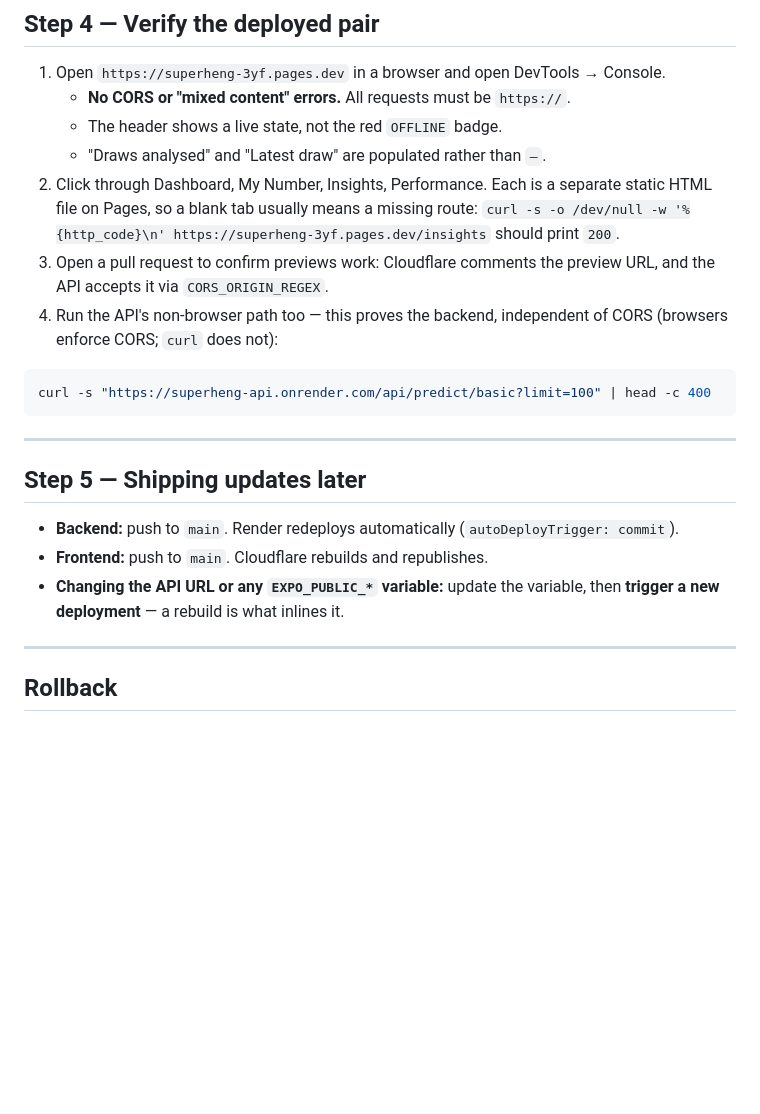
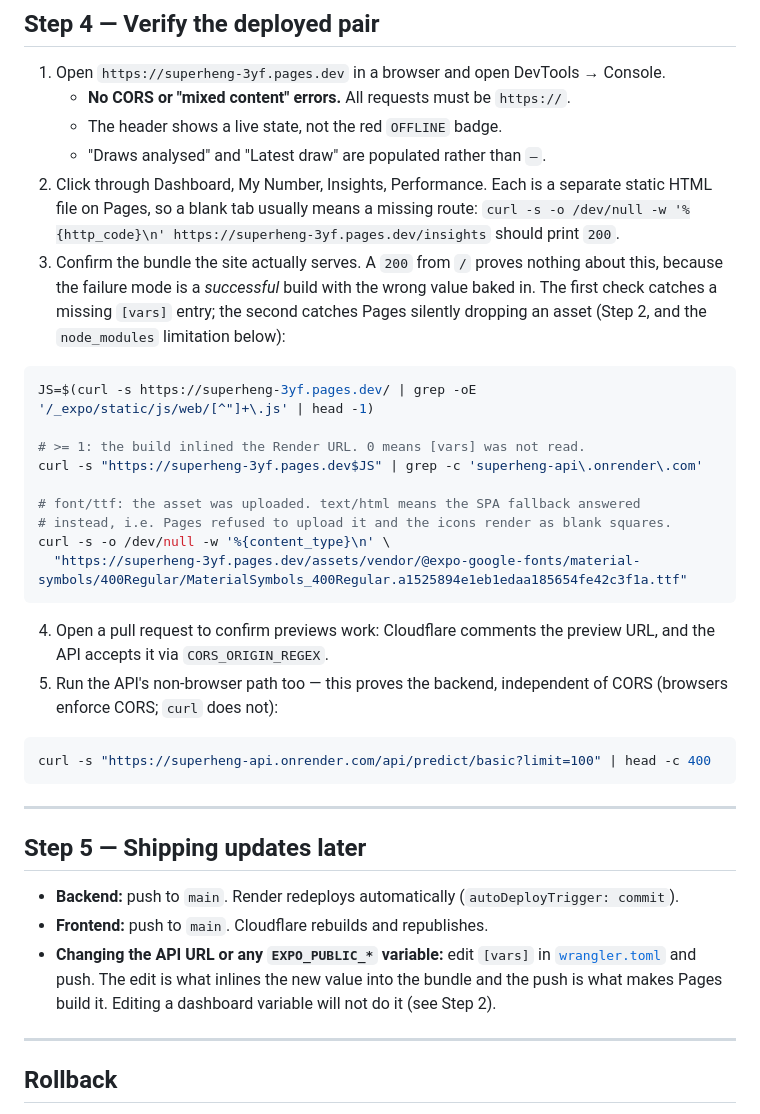
Before and after one commit to ponrats-ui/SuperHeng, a Markdown page: superheng-app/DEPLOY.md, the part around one of its changes. GitHub-like rendering; blank space fills up the shorter version.

````diff
--- a/superheng-app/DEPLOY.md
+++ b/superheng-app/DEPLOY.md
@@ -274,9 +297,27 @@ default (`*`), which is what local Expo builds rely on.
    static HTML file on Pages, so a blank tab usually means a missing route:
    `curl -s -o /dev/null -w '%{http_code}\n' https://superheng-3yf.pages.dev/insights`
    should print `200`.
-3. Open a pull request to confirm previews work: Cloudflare comments the preview
+3. Confirm the bundle the site actually serves. A `200` from `/` proves nothing
+   about this, because the failure mode is a *successful* build with the wrong
+   value baked in. The first check catches a missing `[vars]` entry; the second
+   catches Pages silently dropping an asset (Step 2, and the `node_modules`
+   limitation below):
+
+```bash
+JS=$(curl -s https://superheng-3yf.pages.dev/ | grep -oE '/_expo/static/js/web/[^"]+\.js' | head -1)
+
+# >= 1: the build inlined the Render URL. 0 means [vars] was not read.
+curl -s "https://superheng-3yf.pages.dev$JS" | grep -c 'superheng-api\.onrender\.com'
+
+# font/ttf: the asset was uploaded. text/html means the SPA fallback answered
+# instead, i.e. Pages refused to upload it and the icons render as blank squares.
+curl -s -o /dev/null -w '%{content_type}\n' \
+  "https://superheng-3yf.pages.dev/assets/vendor/@expo-google-fonts/material-symbols/400Regular/MaterialSymbols_400Regular.a1525894e1eb1edaa185654fe42c3f1a.ttf"
+```
+
+4. Open a pull request to confirm previews work: Cloudflare comments the preview
    URL, and the API accepts it via `CORS_ORIGIN_REGEX`.
-4. Run the API's non-browser path too — this proves the backend, independent of
+5. Run the API's non-browser path too — this proves the backend, independent of
    CORS (browsers enforce CORS; `curl` does not):
 
 ```bash
@@ -290,8 +331,10 @@ curl -s "https://superheng-api.onrender.com/api/predict/basic?limit=100" | head
 - **Backend:** push to `main`. Render redeploys automatically
   (`autoDeployTrigger: commit`).
 - **Frontend:** push to `main`. Cloudflare rebuilds and republishes.
-- **Changing the API URL or any `EXPO_PUBLIC_*` variable:** update the variable,
-  then **trigger a new deployment** — a rebuild is what inlines it.
+- **Changing the API URL or any `EXPO_PUBLIC_*` variable:** edit `[vars]` in
+  [`wrangler.toml`](wrangler.toml) and push. The edit is what inlines the new value
+  into the bundle and the push is what makes Pages build it. Editing a dashboard
+  variable will not do it (see Step 2).
 
 ---
 
````
Also changed, not shown: other parts of superheng-app/DEPLOY.md (+51 -13 lines).
